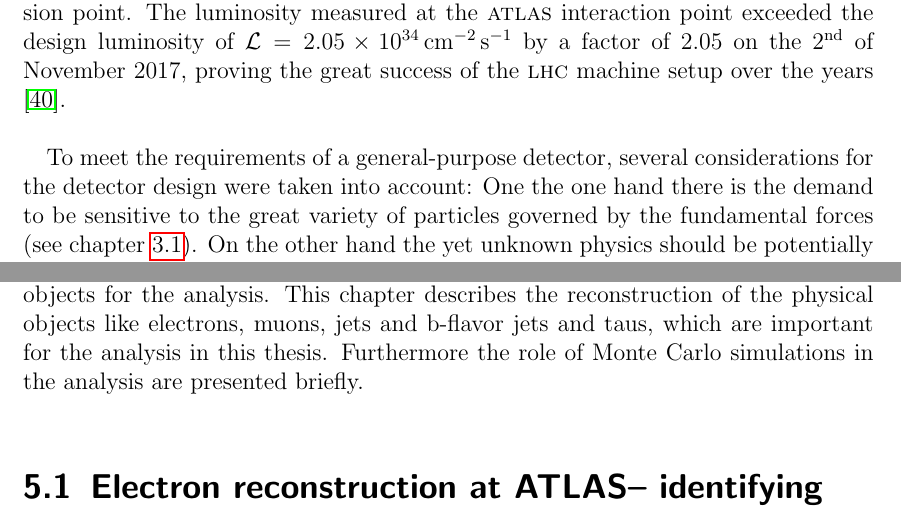
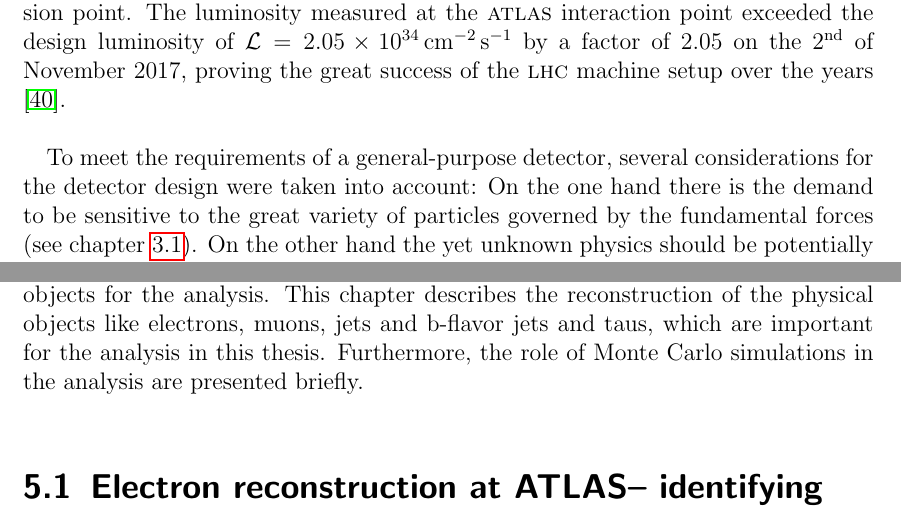
Before and after one commit to LLdaniel/MasterArbeit, a LaTeX thesis (MasterArbeit.tex): two parts of pages 27 and 31 of 47, joined at a grey line, cut so that both start at the same text. Compiled offline with pdfLaTeX.

Commit message:
Verbesserung Thorben physical objects

```diff
--- a/MasterArbeit.tex
+++ b/MasterArbeit.tex
@@ -556,7 +556,7 @@ with the cross section $\sigma$ for the present event and the instantaneous lumi
 \end{align}
 Where $N_b$ is the number of particles per bunch, $n_b$ the number of bunches per beam, $f_{\text{rev}}$ the rotational frequency, $\gamma_r$ the Lorentz factor, $\epsilon_n$ the normalized transverse beam emittance, $\beta^*$ the betatron function at the collision point and $F$ respects the geometric luminosity reduction factor due to the crossing angle at the collision point. The luminosity measured at the {\ATLAS} interaction point exceeded the design luminosity of $\mathcal{L}=\SI{2.05E34}{\per\square\centi\meter\per\second}$ by a factor of $2.05$ on the $2^{\text{nd}}$ of November 2017, proving the great success of the {\LHC} machine setup over the years \cite{designLumiExceeded}.\par
 %Erklärung für Lumi auch aus Perkins? ##########
-To meet the requirements of a general-purpose detector, several considerations for the detector design were taken into account: One the one hand there is the demand to be sensitive to the great variety of particles governed by the fundamental forces (see chapter \ref{SM}). On the other hand the yet unknown physics should be potentially covered as well by the {\ATLAS} detector -- all seen from the angle of performing precision measurements.
+To meet the requirements of a general-purpose detector, several considerations for the detector design were taken into account: On the one hand there is the demand to be sensitive to the great variety of particles governed by the fundamental forces (see chapter \ref{SM}). On the other hand the yet unknown physics should be potentially covered as well by the {\ATLAS} detector -- all seen from the angle of performing precision measurements.
 %Motivation eher sogar von der Seite, wieso so gebaut, wie er ist --> Teilchen detektieren (Verweis auf SM Kaptiel)-> Schichtaufbau-> etc... #######
 The basic structure of {\ATLAS} is shown in figure \ref{ATLASandCoordinate} with its different sub-detector systems together with the convention for the coordinate system.  %Koordinatensystem
 %
@@ -591,7 +591,7 @@ Due to technology and resource limitations the data recording rate has to be red
 %evtl doch das fettgedruckte als einzelne Unterpunkte und dann etwas ausführlicher. Allerdings wird das dann ganz schön lang...
 %%%%%%%%%%%%%%%%%%%%%%%%%%%%%%%%%%%%%%%%%%%%%%%%%%%%%%%%%%%%%%%%%%%%%%%%%%%%%%%%%%%%%%%%%%%%%%%%%%%%%%%%
 \chapter{Turning detector signatures into physical objects}
-All components of the detector system of {\ATLAS} (see chapter \ref{ATLAS}) deliver electronic signals of the proton-proton collisions, which have to be reconstructed to physical objects for the analysis. This chapter describes the reconstruction of the physical objects like electrons, muons, jets and b-flavor jets and taus, which are important for the analysis in this thesis. Furthermore the role of Monte Carlo simulations in the analysis are presented briefly.
+All components of the detector system of {\ATLAS} (see chapter \ref{ATLAS}) deliver electronic signals of the proton-proton collisions, which have to be reconstructed to physical objects for the analysis. This chapter describes the reconstruction of the physical objects like electrons, muons, jets and b-flavor jets and taus, which are important for the analysis in this thesis. Furthermore, the role of Monte Carlo simulations in the analysis are presented briefly.
 \section{Electron reconstruction at ATLAS-- identifying electrons}
 Electrons and positrons are common collision products due to their long lifetime. Therefore, relying on signatures of such particles in the detector is reasonable. Electrons and positrons\footnote{In this section, the term `positron' is absorbed in the term `electron'.} give rise to tracks in the Inner Detector of {\ATLAS} and deposit energy in the electromagnetic calorimeter. The tracks and calorimeter signals are used in combination for the electron reconstruction. \cite{ePerformance}\par
 For the reconstruction of electrons in the central region ($|\eta|<\SI{2.47}{}$) several steps are needed. At first, respecting the granularity of the calorimeter, it is searched for electron cluster seeds in do called step of \textit{seed-cluster reconstruction}. The efficiency of this search is $\SI{95}{\percent}$ to $\SI{99}{\percent}$ for transverse energies of $\SI{7}{\giga\electronvolt}$ and $>\SI{15}{\giga\electronvolt}$ respectively. The \textit{track reconstruction} is responsible for the pattern recogniztion respecting the energy loss due to mainly bremsstrahlung in the detector material up to $\SI{30}{\percent}$. The track seed, consisting of three hits in different layers of the silicon detectors, is extended to the full track of at least seven hits to the region of interest  at the electromagnetic calorimeter. This is done by the {\ATLAS} Global $\chi^2$ Track Fitter \cite{trackfitter}. Afterwards the matching of the track to a specific cluster in the electromagnetic calorimeter is done in the \textit{electron specific track fit}. The final step, \textit{electron candidate reconstruction}, is the matching of the track candidate to the initial cluster seed. \cite{ePerformance}\newline
```
Also changed, not shown: MasterArbeit.tex (4 more changed lines).
